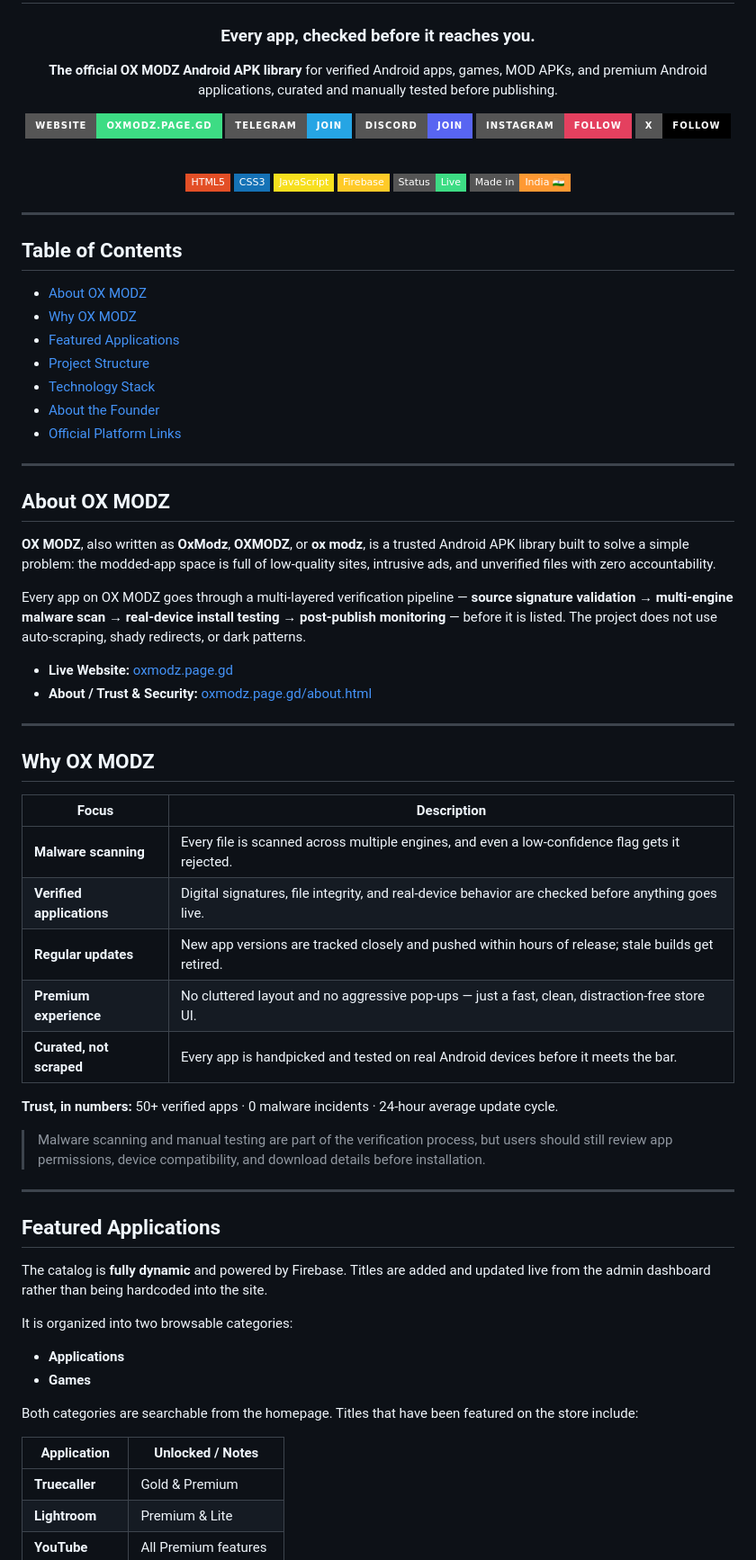
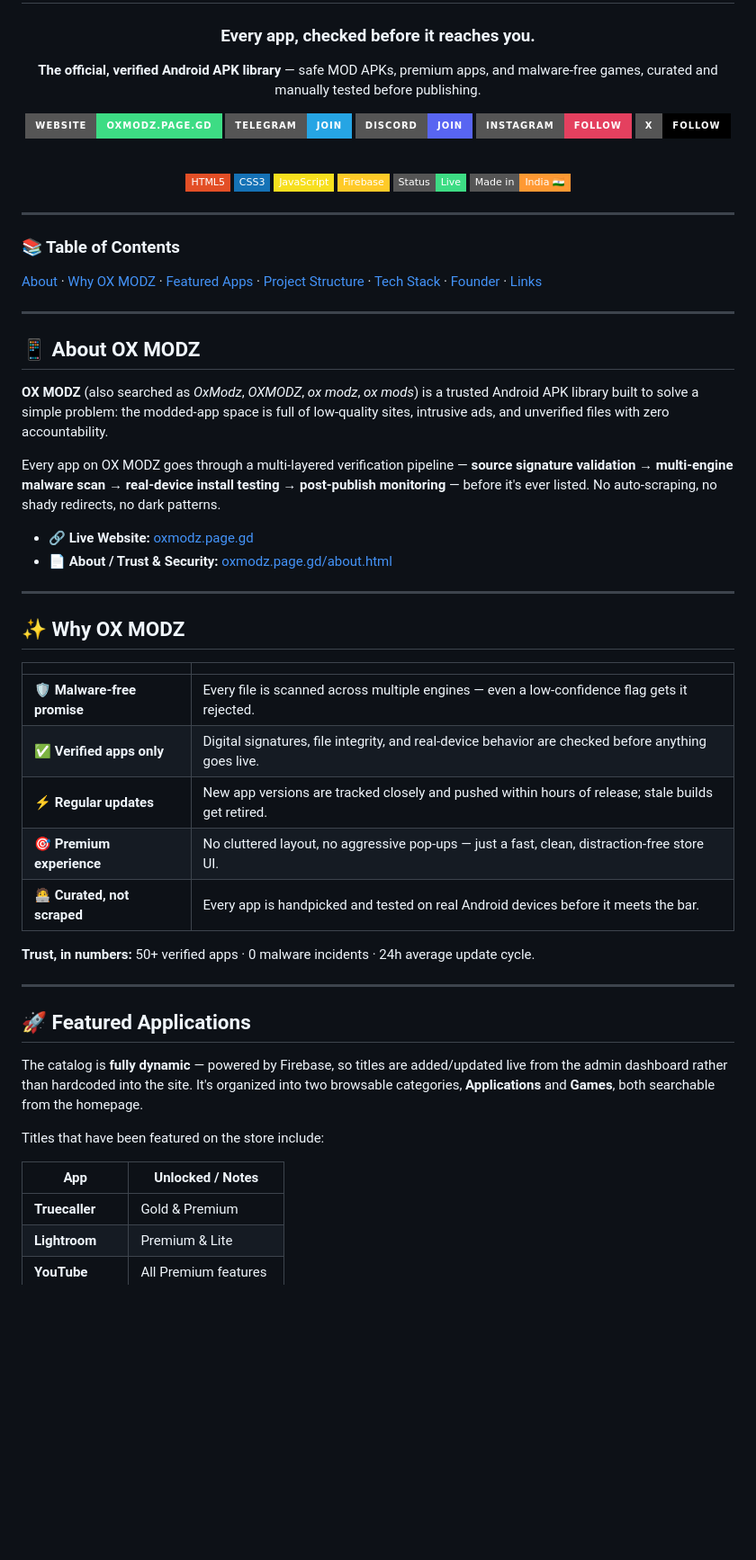
Before and after one commit to aiwebnix-oss/ox-modz, a Markdown page: README.md, the part around one of its changes. Shown at 90% size. Rendered like a GitHub page; badges without logos; blank space fills up the shorter version.

```diff
--- a/README.md
+++ b/README.md
@@ -4,7 +4,7 @@
 
 ### Every app, checked before it reaches you.
 
-**The official OX MODZ Android APK library** for verified Android apps, games, MOD APKs, and premium Android applications, curated and manually tested before publishing.
+**The official, verified Android APK library** — safe MOD APKs, premium apps, and malware-free games, curated and manually tested before publishing.
 
 [![Website](https://img.shields.io/badge/Website-oxmodz.page.gd-3ddc84?style=for-the-badge)](https://oxmodz.page.gd/)
 [![Telegram](https://img.shields.io/badge/Telegram-Join-26A5E4?style=for-the-badge&logo=telegram&logoColor=white)](https://t.me/officialoxmodz)
@@ -25,57 +25,44 @@
 
 ---
 
-## Table of Contents
+### 📚 Table of Contents
 
-- [About OX MODZ](#about-ox-modz)
-- [Why OX MODZ](#why-ox-modz)
-- [Featured Applications](#featured-applications)
-- [Project Structure](#project-structure)
-- [Technology Stack](#technology-stack)
-- [About the Founder](#about-the-founder)
-- [Official Platform Links](#official-platform-links)
+[About](#-about-ox-modz) · [Why OX MODZ](#-why-ox-modz) · [Featured Apps](#-featured-applications) · [Project Structure](#-project-structure) · [Tech Stack](#️-tech-stack) · [Founder](#-about-the-founder) · [Links](#-official-platform-links)
 
 ---
 
-## About OX MODZ
+## 📱 About OX MODZ
 
-**OX MODZ**, also written as **OxModz**, **OXMODZ**, or **ox modz**, is a trusted Android APK library built to solve a simple problem: the modded-app space is full of low-quality sites, intrusive ads, and unverified files with zero accountability.
+**OX MODZ** (also searched as *OxModz*, *OXMODZ*, *ox modz*, *ox mods*) is a trusted Android APK library built to solve a simple problem: the modded-app space is full of low-quality sites, intrusive ads, and unverified files with zero accountability.
 
-Every app on OX MODZ goes through a multi-layered verification pipeline — **source signature validation → multi-engine malware scan → real-device install testing → post-publish monitoring** — before it is listed. The project does not use auto-scraping, shady redirects, or dark patterns.
+Every app on OX MODZ goes through a multi-layered verification pipeline — **source signature validation → multi-engine malware scan → real-device install testing → post-publish monitoring** — before it's ever listed. No auto-scraping, no shady redirects, no dark patterns.
 
-- **Live Website:** [oxmodz.page.gd](https://oxmodz.page.gd/)
-- **About / Trust & Security:** [oxmodz.page.gd/about.html](https://oxmodz.page.gd/about.html)
+- 🔗 **Live Website:** [oxmodz.page.gd](https://oxmodz.page.gd/)
+- 📄 **About / Trust & Security:** [oxmodz.page.gd/about.html](https://oxmodz.page.gd/about.html)
 
 ---
 
-## Why OX MODZ
+## ✨ Why OX MODZ
 
-| Focus | Description |
+| | |
 |---|---|
-| **Malware scanning** | Every file is scanned across multiple engines, and even a low-confidence flag gets it rejected. |
-| **Verified applications** | Digital signatures, file integrity, and real-device behavior are checked before anything goes live. |
-| **Regular updates** | New app versions are tracked closely and pushed within hours of release; stale builds get retired. |
-| **Premium experience** | No cluttered layout and no aggressive pop-ups — just a fast, clean, distraction-free store UI. |
-| **Curated, not scraped** | Every app is handpicked and tested on real Android devices before it meets the bar. |
+| 🛡️ **Malware-free promise** | Every file is scanned across multiple engines — even a low-confidence flag gets it rejected. |
+| ✅ **Verified apps only** | Digital signatures, file integrity, and real-device behavior are checked before anything goes live. |
+| ⚡ **Regular updates** | New app versions are tracked closely and pushed within hours of release; stale builds get retired. |
+| 🎯 **Premium experience** | No cluttered layout, no aggressive pop-ups — just a fast, clean, distraction-free store UI. |
+| 🧑‍💻 **Curated, not scraped** | Every app is handpicked and tested on real Android devices before it meets the bar. |
 
-**Trust, in numbers:** 50+ verified apps · 0 malware incidents · 24-hour average update cycle.
-
-> Malware scanning and manual testing are part of the verification process, but users should still review app permissions, device compatibility, and download details before installation.
+**Trust, in numbers:** 50+ verified apps · 0 malware incidents · 24h average update cycle.
 
 ---
 
-## Featured Applications
+## 🚀 Featured Applications
 
-The catalog is **fully dynamic** and powered by Firebase. Titles are added and updated live from the admin dashboard rather than being hardcoded into the site.
+The catalog is **fully dynamic** — powered by Firebase, so titles are added/updated live from the admin dashboard rather than hardcoded into the site. It's organized into two browsable categories, **Applications** and **Games**, both searchable from the homepage.
 
-It is organized into two browsable categories:
+Titles that have been featured on the store include:
 
-- **Applications**
-- **Games**
-
-Both categories are searchable from the homepage. Titles that have been featured on the store include:
-
-| Application | Unlocked / Notes |
+| App | Unlocked / Notes |
 |---|---|
 | **Truecaller** | Gold & Premium |
 | **Lightroom** | Premium & Lite |
```
Also changed, not shown: other parts of README.md (+70 -1 lines).
